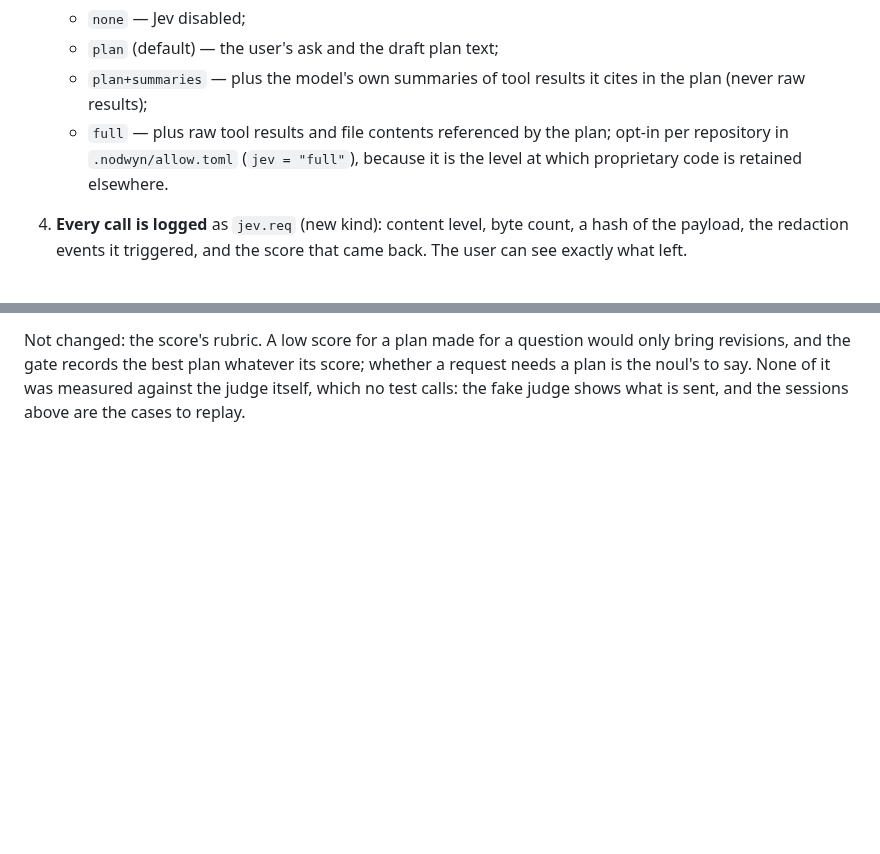
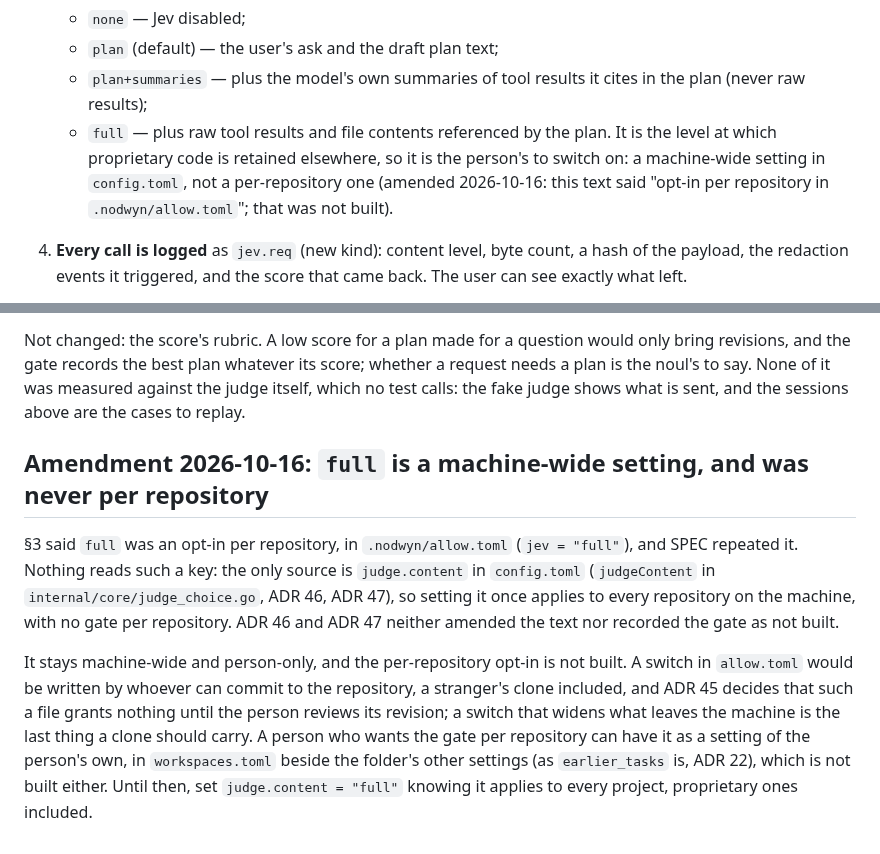
Before and after one commit to fclaude/nodwyn, a Markdown page: docs/adr/0019-jev-sees-content-never-secrets.md, 2 parts joined by grey strips. Drawn GitHub-style; blank space fills up the shorter version.

Commit message:
The docs say the judge's 'full' level is machine-wide, as it is
P2-032. ADR 19 section 3 and SPEC said judge.content "full" was an opt-in
per repository in .nodwyn/allow.toml. Nothing reads such a key; the code reads
config.toml's judge.content only, so one setting applies to every project on
the computer, and ADR 46 and 47 did not record the gate as not built. ADR 19
has an amendment that says so and why the per-repository switch is not built
as written (a repository-supplied switch would be written by whoever can
commit, which ADR 45 decides grants nothing), names a person-written setting
in workspaces.toml as the way to build it, and the section, SPEC and the
manual no longer promise it. Documentation only: no test.

```diff
--- a/docs/adr/0019-jev-sees-content-never-secrets.md
+++ b/docs/adr/0019-jev-sees-content-never-secrets.md
@@ -37,9 +37,10 @@ to the judge.
    - `plan+summaries` — plus the model's own summaries of tool results it
      cites in the plan (never raw results);
    - `full` — plus raw tool results and file contents referenced by the
-     plan; opt-in per repository in `.nodwyn/allow.toml` (`jev = "full"`),
-     because it is the level at which proprietary code is retained
-     elsewhere.
+     plan. It is the level at which proprietary code is retained elsewhere,
+     so it is the person's to switch on: a machine-wide setting in
+     `config.toml`, not a per-repository one (amended 2026-10-16: this text
+     said "opt-in per repository in `.nodwyn/allow.toml`"; that was not built).
 
 4. **Every call is logged** as `jev.req` (new kind): content level, byte
    count, a hash of the payload, the redaction events it triggered, and the
@@ -164,3 +165,22 @@ would only bring revisions, and the gate records the best plan whatever
 its score; whether a request needs a plan is the noul's to say. None of it
 was measured against the judge itself, which no test calls: the fake judge
 shows what is sent, and the sessions above are the cases to replay.
+
+## Amendment 2026-10-16: `full` is a machine-wide setting, and was never per repository
+
+§3 said `full` was an opt-in per repository, in `.nodwyn/allow.toml`
+(`jev = "full"`), and SPEC repeated it. Nothing reads such a key: the only
+source is `judge.content` in `config.toml` (`judgeContent` in
+`internal/core/judge_choice.go`, ADR 46, ADR 47), so setting it once applies to
+every repository on the machine, with no gate per repository. ADR 46 and ADR 47
+neither amended the text nor recorded the gate as not built.
+
+It stays machine-wide and person-only, and the per-repository opt-in is not
+built. A switch in `allow.toml` would be written by whoever can commit to the
+repository, a stranger's clone included, and ADR 45 decides that such a file
+grants nothing until the person reviews its revision; a switch that widens what
+leaves the machine is the last thing a clone should carry. A person who wants
+the gate per repository can have it as a setting of the person's own, in
+`workspaces.toml` beside the folder's other settings (as `earlier_tasks` is,
+ADR 22), which is not built either. Until then, set `judge.content = "full"`
+knowing it applies to every project, proprietary ones included.
```
Also changed, not shown: SPEC.md (+1 -1 lines), docs/manual.md (+4 -1 lines).
